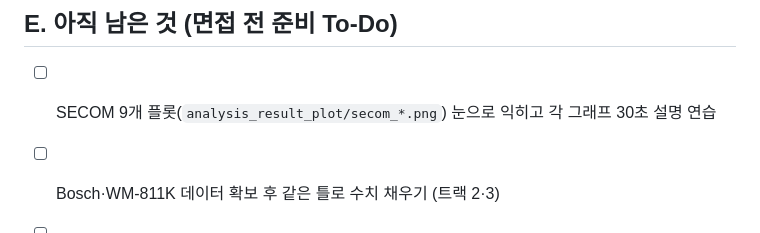
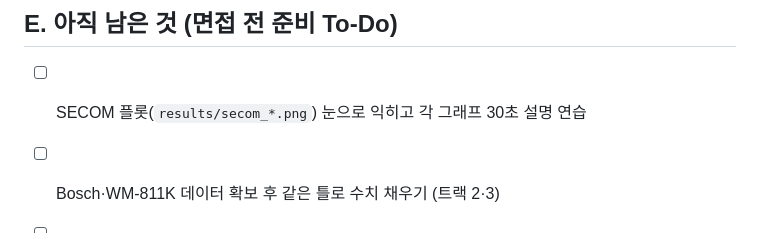
Before and after one commit to SHS-research/secom-yield-portfolio, a Markdown page: docs/interview-prep.md, the part around the change. Rendered like a GitHub page.

```diff
--- a/docs/interview-prep.md
+++ b/docs/interview-prep.md
@@ -80,7 +80,7 @@ SPC·드리프트·비용·공정경로 — 로 재해석해 수치로 결론을
 ---
 
 ## E. 아직 남은 것 (면접 전 준비 To-Do)
-- [ ] SECOM 9개 플롯(`analysis_result_plot/secom_*.png`) 눈으로 익히고 각 그래프 30초 설명 연습
+- [ ] SECOM 플롯(`results/secom_*.png`) 눈으로 익히고 각 그래프 30초 설명 연습
 - [ ] Bosch·WM-811K 데이터 확보 후 같은 틀로 수치 채우기 (트랙 2·3)
 - [ ] WM-811K는 Spotfire 대시보드 캡처 1장 준비 (시각화 툴 숙련 증거)
 - [ ] 위 Q1~Q4 숫자를 소리 내어 3회 반복해 암기
```
Also changed, not shown: docs/easy-explanation.md (+1 -1 lines), docs/how-to-diy.md (+7 -5 lines).
